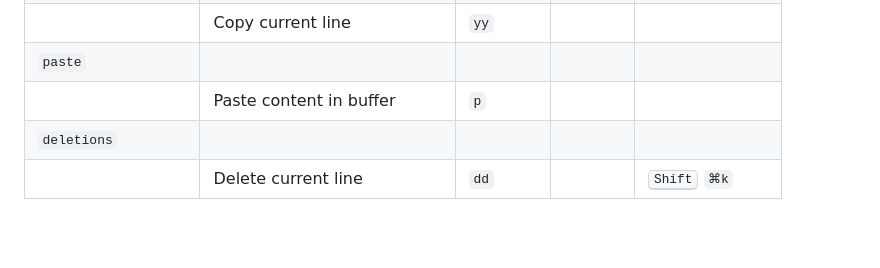
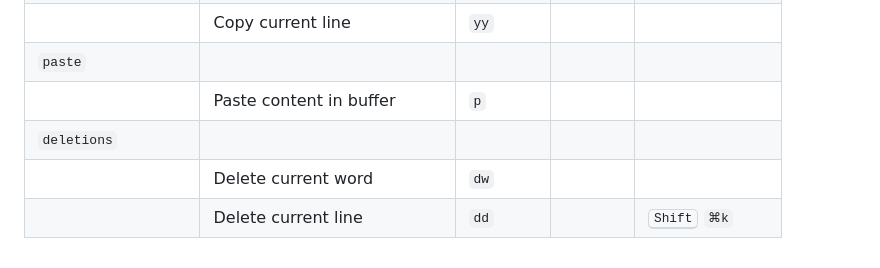
Before and after one commit to sreenidhi707/settings, a Markdown page: ide/README.md, the part around the change. Drawn GitHub-style; blank space fills up the shorter version.

```diff
--- a/ide/README.md
+++ b/ide/README.md
@@ -63,4 +63,5 @@ where `venv/bin/python` is the path of the python which is used by vscode debugg
 | `paste`     |                          |         |
 |                 | Paste content in buffer               |   `p`                 |             |       |
 | `deletions`     |                          |         |
+|                 | Delete current word      |   `dw`  |             |    |
 |                 | Delete current line      |   `dd`  |             |  <kbd>Shift</kbd> `⌘k`  |
```
